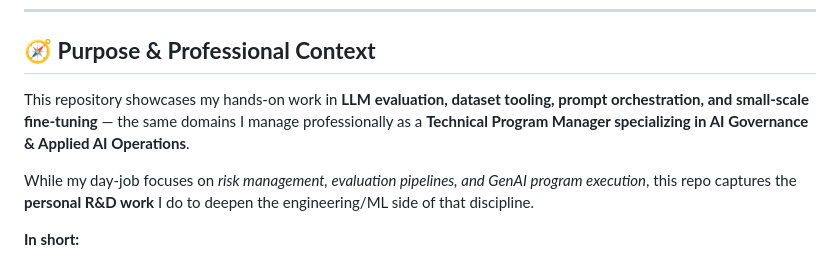
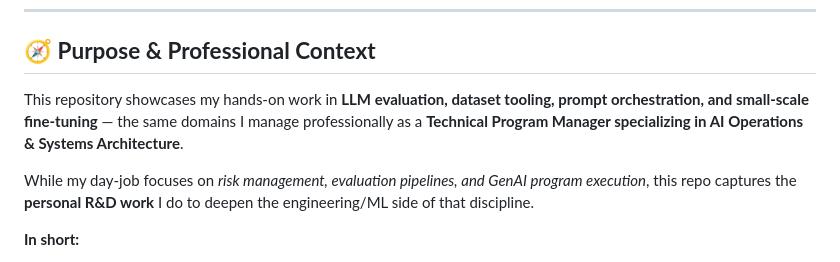
Before and after one commit to bottari/scritti, a Markdown page: README.md, the part around the change. Drawn GitHub-style.

```diff
--- a/README.md
+++ b/README.md
@@ -10,7 +10,7 @@
 
 ## 🧭 **Purpose & Professional Context**
 
-This repository showcases my hands-on work in **LLM evaluation, dataset tooling, prompt orchestration, and small-scale fine-tuning** — the same domains I manage professionally as a **Technical Program Manager specializing in AI Governance & Applied AI Operations**.
+This repository showcases my hands-on work in **LLM evaluation, dataset tooling, prompt orchestration, and small-scale fine-tuning** — the same domains I manage professionally as a **Technical Program Manager specializing in AI Operations & Systems Architecture**.
 
 While my day-job focuses on *risk management, evaluation pipelines, and GenAI program execution*, this repo captures the **personal R&D work** I do to deepen the engineering/ML side of that discipline.
 
```
